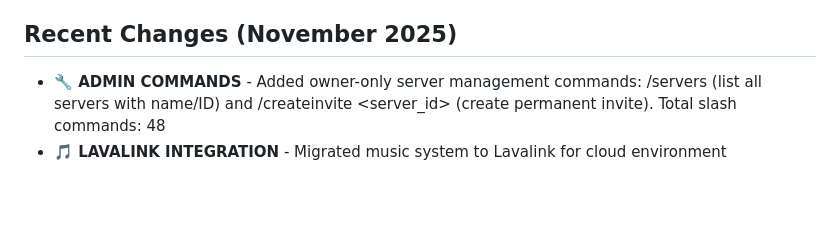
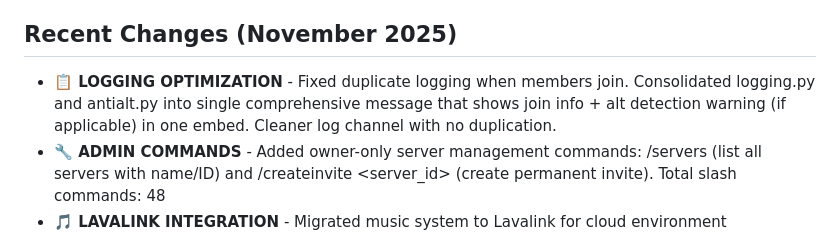
Before and after one commit to kacsofd001-glitch/shadowmod, a Markdown page: replit.md, the part around the change. GitHub-like rendering; blank space fills up the shorter version.

Commit message:
Optimize logging to prevent duplicate messages and streamline join information
Consolidated logging.py and antialt.py into a single logging embed to resolve duplicate log entries.

Replit-Commit-Author: Agent
Replit-Commit-Session-Id: bed86cfa-bc5d-40ca-a866-d43063598d4f
Replit-Commit-Checkpoint-Type: full_checkpoint
Replit-Commit-Event-Id: 3291448f-e00e-4f27-8ac5-b66df4f7854d
Replit-Commit-Screenshot-Url: https://storage.googleapis.com/screenshot-production-us-central1/df0ddb3d-6677-4f3e-b5a5-710956180ca7/bed86cfa-bc5d-40ca-a866-d43063598d4f/9qDutLl

```diff
--- a/replit.md
+++ b/replit.md
@@ -77,6 +77,7 @@ All features use Discord embeds and button components for a modern user experien
 6. **Music System:** Uses public Lavalink nodes (automatically connects to available nodes). No additional setup required for basic music functionality.
 
 ## Recent Changes (November 2025)
+- **📋 LOGGING OPTIMIZATION** - Fixed duplicate logging when members join. Consolidated logging.py and antialt.py into single comprehensive message that shows join info + alt detection warning (if applicable) in one embed. Cleaner log channel with no duplication.
 - **🔧 ADMIN COMMANDS** - Added owner-only server management commands: /servers (list all servers with name/ID) and /createinvite <server_id> (create permanent invite). Total slash commands: 48
 - **🎵 LAVALINK INTEGRATION** - Migrated music system to Lavalink for cloud environment compatibility. Uses public Lavalink nodes with automatic fallback. Supports YouTube, Spotify (metadata), and SoundCloud playback via wavelink library.
 - **🎵 MUSIC SLASH COMMANDS** - Added 9 music slash commands (/play, /pause, /resume, /skip, /stop, /queue, /nowplaying, /loop, /volume)
```
